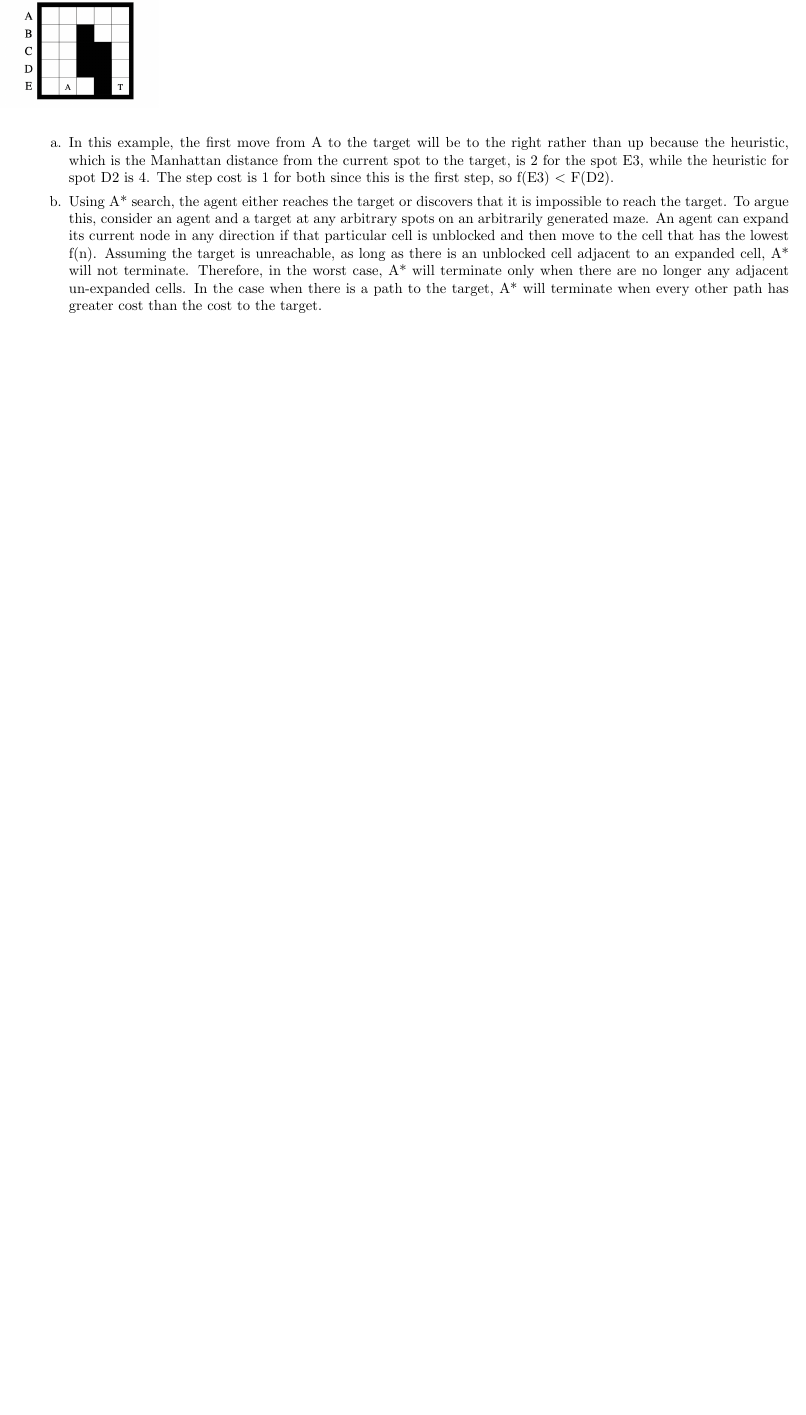
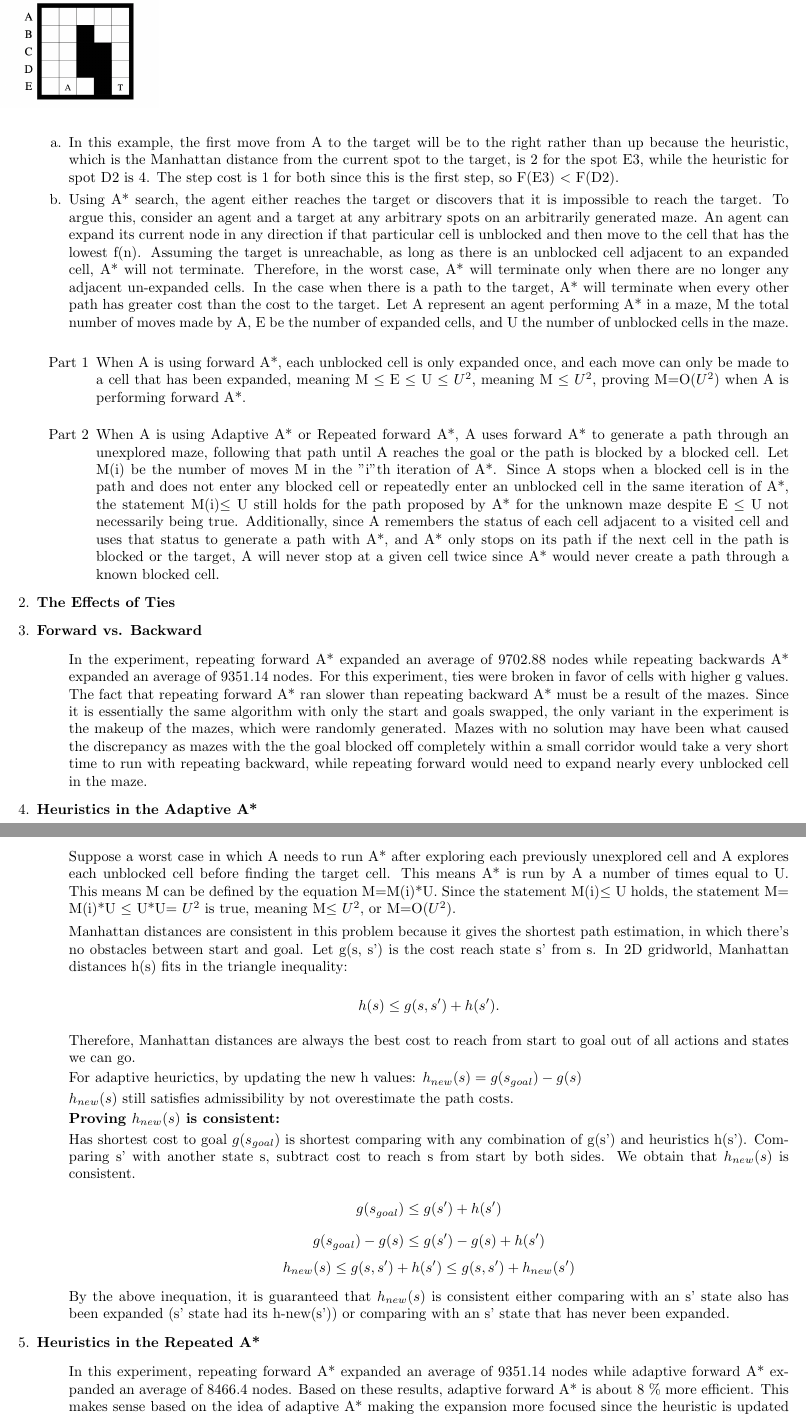
Before and after one commit to robbiewilcox76/A-Search-Visualizer, a LaTeX problem sheet (CS-440-HW1/main.tex): part of the page before the commit and two parts of pages 1 and 2 of 2 after it, the two joined at a grey line, cut so that both start at the same text, the shorter picture padded with empty space. Compiled offline with pdfLaTeX.

Commit message:
latex update

```diff
--- a/CS-440-HW1/main.tex
+++ b/CS-440-HW1/main.tex
@@ -18,11 +18,54 @@
 			\IfFileExists{diagram.png}{\includegraphics[width=0.2\textwidth]{diagram.png}}{No Figure Yet}
 		\end{figure}
 
-            \item[a.] In this example, the first move from A to the target will be to the right rather than up because the heuristic, which is the Manhattan distance from the current spot to the target, is 2 for the spot E3, while the heuristic for spot D2 is 4.  The step cost is 1 for both since this is the first step, so f(E3) $<$ F(D2).
+            \item[a.] In this example, the first move from A to the target will be to the right rather than up because the heuristic, which is the Manhattan distance from the current spot to the target, is 2 for the spot E3, while the heuristic for spot D2 is 4.  The step cost is 1 for both since this is the first step, so F(E3) $<$ F(D2).
 
             \item[b.] Using A* search, the agent either reaches the target or discovers that it is impossible to reach the target.
-            To argue this, consider an agent and a target at any arbitrary spots on an arbitrarily generated maze.  An agent can expand its current node in any direction if that particular cell is unblocked and then move to the cell that has the lowest f(n).  Assuming the target is unreachable, as long as there is an unblocked cell adjacent to an expanded cell, A* will not terminate.  Therefore, in the worst case, A* will terminate only when there are no longer any adjacent un-expanded cells.  In the case when there is a path to the target, A* will terminate when every other path has greater cost than the cost to the target.
+            To argue this, consider an agent and a target at any arbitrary spots on an arbitrarily generated maze.  An agent can expand its current node in any direction if that particular cell is unblocked and then move to the cell that has the lowest f(n).  Assuming the target is unreachable, as long as there is an unblocked cell adjacent to an expanded cell, A* will not terminate.  Therefore, in the worst case, A* will terminate only when there are no longer any adjacent un-expanded cells.  In the case when there is a path to the target, A* will terminate when every other path has greater cost than the cost to the target.  Let A represent an agent performing A* in a maze, M the total number of moves made by A, E be the number of expanded cells, and U the number of unblocked cells in the maze.
+            \\
+            \begin{enumerate}
+            \item[Part 1] When A is using forward A*, each unblocked cell is only expanded once, and each move can only be made to a cell that has been expanded, meaning M $\le$ E $\le$ U $\le$ $U^2$, meaning M $\le$ $U^2$, proving M=O($U^2$) when A is performing forward A*.
+            \\
+            \item[Part 2] When A is using Adaptive A* or Repeated forward A*, A uses forward A* to generate a path through an unexplored maze, following that path until A reaches the goal or the path is blocked by a blocked cell. Let M(i) be the number of moves M in the "i"th iteration of A*. Since A stops when a blocked cell is in the path and does not enter any blocked cell or repeatedly enter an unblocked cell in the same iteration of A*, the statement M(i)$\le$ U still holds for the path proposed by A* for the unknown maze despite E $\le$ U not necessarily being true. Additionally, since A remembers the status of each cell adjacent to a visited cell and uses that status to generate a path with A*, and A* only stops on its path if the next cell in the path is blocked or the target, A will never stop at a given cell twice since A* would never create a path through a known blocked cell.
+            \end{enumerate}
         \end{enumerate}
+        \item[2.] \textbf{The Effects of Ties}
+
+        \item[3.] \textbf{Forward vs. Backward}
+            \begin{enumerate}
+                \item[] In the experiment, repeating forward A* expanded an average of 9702.88 nodes while repeating backwards A* expanded an average of 9351.14 nodes.  For this experiment, ties were broken in favor of cells with higher g values.  The fact that repeating forward A* ran slower than repeating backward A* must be a result of the mazes.  Since it is essentially the same algorithm with only the start and goals swapped, the only variant in the experiment is the makeup of the mazes, which were randomly generated.  Mazes with no solution may have been what caused the discrepancy as mazes with the the goal blocked off completely within a small corridor would take a very short time to run with repeating backward, while repeating forward would need to expand nearly every unblocked cell in the maze.
+            \end{enumerate}
+        \item[4.] \textbf{Heuristics in the Adaptive A* }
+            \begin{enumerate}
+                \item[] Suppose a worst case in which A needs to run A* after exploring each previously unexplored cell and A explores each unblocked cell before finding the target cell. This means A* is run by A a number of times equal to U. This means M can be defined by the equation M=M(i)*U. Since the statement  M(i)$\le$ U holds, the statement M= M(i)*U $\le$ U*U= $U^2$ is true, meaning M$\le$ $U^2$, or M=O($U^2$).
+
+            \item[ ] Manhattan distances are consistent in this problem because it gives the shortest path estimation, in which there's no obstacles between start and goal.
+            Let g(s, s') is the cost reach state s' from s. In 2D gridworld, Manhattan distances h(s) fits in the triangle inequality:
+
+            \[h(s) \leq g(s, s') + h(s'). \]
+
+            Therefore, Manhattan distances are always the best cost to reach from start to goal out of all actions and states we can go.
+
+            For adaptive heurictics, by updating the new h values:
+            $h_{new}(s) = g(s_{goal}) - g(s)$ \par
+
+            $h_{new}(s)$ still satisfies admissibility by not overestimate the path costs.
+
+            \textbf{Proving $h_{new}(s)$ is consistent:} \par
+            Has shortest cost to goal $g(s_{goal})$ is shortest comparing with any combination of g(s') and heuristics h(s'). Comparing s' with another state s, subtract cost to reach s from start by both sides. We obtain that $h_{new}(s)$ is consistent.
+
+            \[g(s_{goal}) \leq g(s') + h(s') \]
+            \[g(s_{goal}) - g(s) \leq g(s') - g(s) + h(s') \]
+            \[h_{new}(s) \leq g(s,s') + h(s') \leq g(s,s') + h_{new}(s') \]
+
+            By the above inequation, it is guaranteed that $h_{new}(s)$ is consistent either comparing with an s' state also has been expanded (s' state had its h-new(s')) or comparing with an s' state that has never been expanded.
+
+            \end{enumerate}
+        \item[5.] \textbf{Heuristics in the Repeated A*}
+            \begin{enumerate}
+                \item[] In this experiment, repeating forward A* expanded an average of 9351.14 nodes while adaptive forward A* expanded an average of 8466.4 nodes.  Based on these results, adaptive forward A* is about 8 \% more efficient.  This makes sense based on the idea of adaptive A* making the expansion more focused since the heuristic is updated in favor of cells in the direction of the target while the heuristic in repeated A* never changes.  When the step cost begins to get very high relative to even the heuristic of cells that are not in the direction of the goal, A* will expand cells farther away because the step cost has grown higher than the heuristic of cells close to the start, whereas in adaptive A*, this is rarely the case since the heuristic is updated.
+            \end{enumerate}
+        \item[6.] \textbf{Statistical Significance}
     \end{enumerate}
 
 
```
Also changed, not shown: 2 other files.
